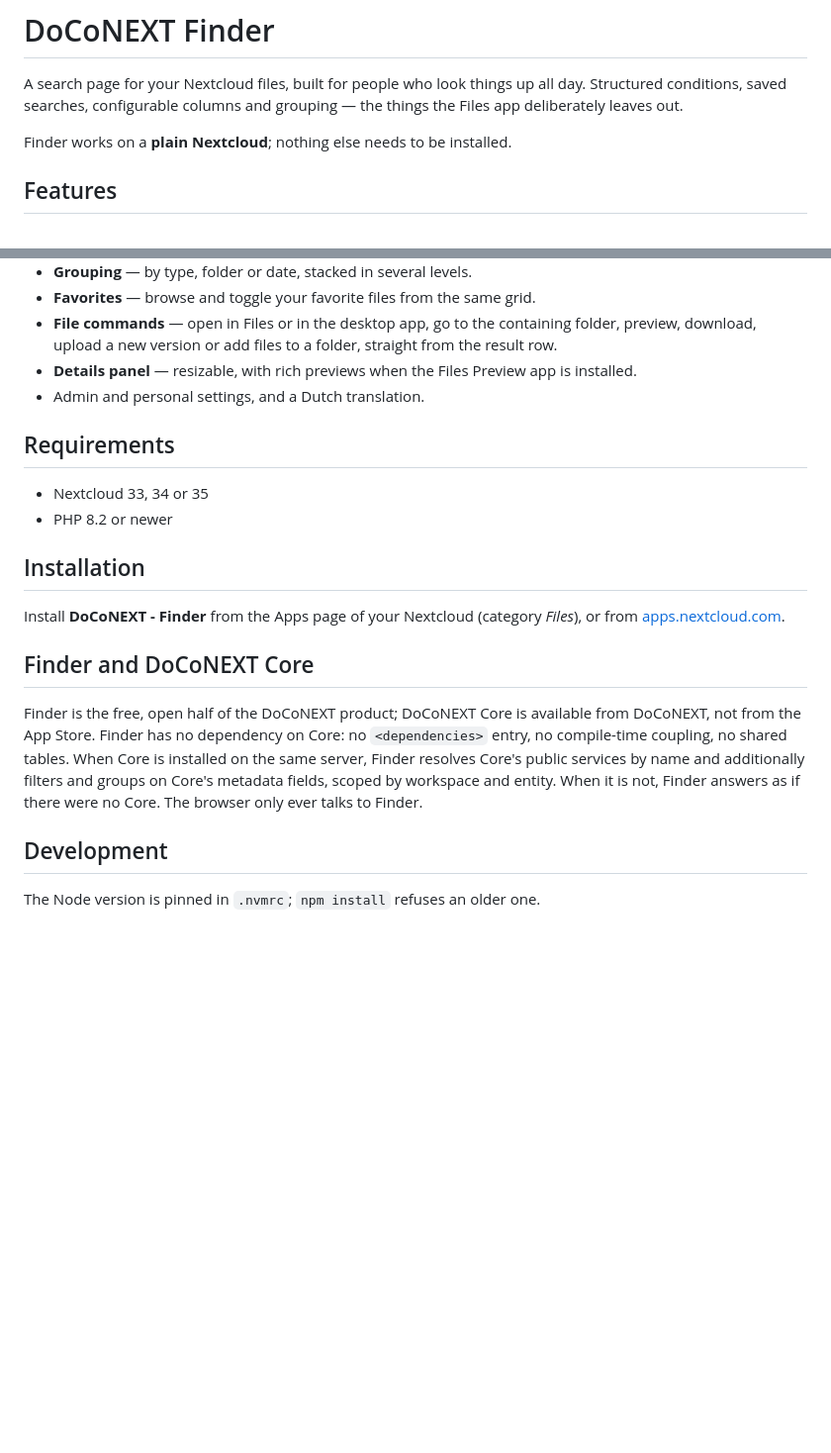
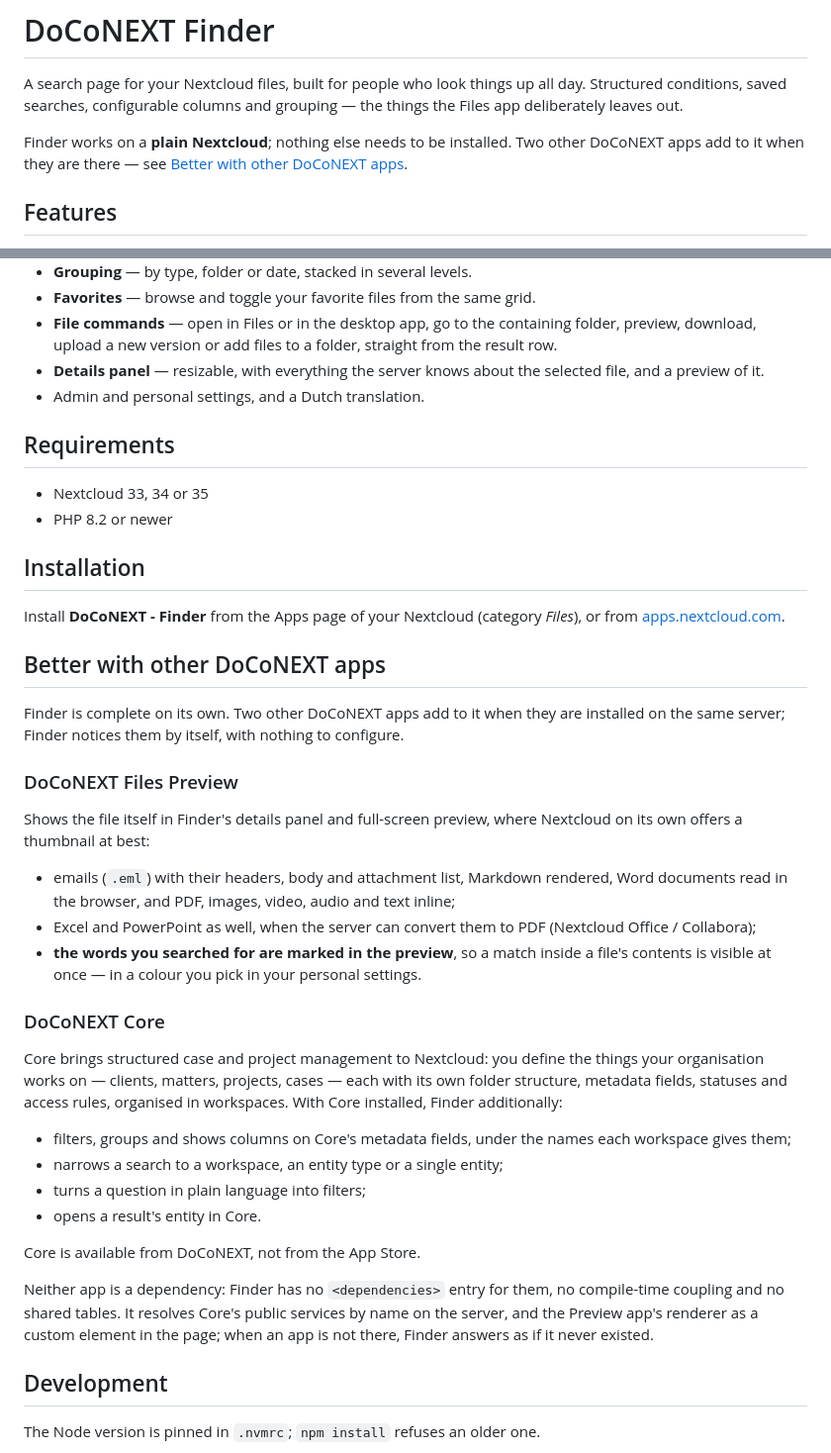
Before and after one commit to DoCoNEXT/doconext_finder, a Markdown page: README.md, 2 parts joined by grey strips. Shown at 99% size. Drawn GitHub-style; blank space fills up the shorter version.

Commit message:
Say in the README what Core and Files Preview add
The README named Core without saying what it is, and did not mention the
Preview app at all, though both change what Finder can do. A reader who
does not know them now learns in a paragraph each: Core's entity management
and the filters, scopes and plain-language search it brings to Finder;
Files Preview's real previews and the search terms it marks in them.

```diff
--- a/README.md
+++ b/README.md
@@ -5,6 +5,8 @@ day. Structured conditions, saved searches, configurable columns and grouping
 the things the Files app deliberately leaves out.
 
 Finder works on a **plain Nextcloud**; nothing else needs to be installed.
+Two other DoCoNEXT apps add to it when they are there — see
+[Better with other DoCoNEXT apps](#better-with-other-doconext-apps).
 
 ## Features
 
@@ -22,8 +24,8 @@ Finder works on a **plain Nextcloud**; nothing else needs to be installed.
 - **File commands** — open in Files or in the desktop app, go to the containing
   folder, preview, download, upload a new version or add files to a folder,
   straight from the result row.
-- **Details panel** — resizable, with rich previews when the Files Preview app
-  is installed.
+- **Details panel** — resizable, with everything the server knows about the
+  selected file, and a preview of it.
 - Admin and personal settings, and a Dutch translation.
 
 ## Requirements
@@ -36,15 +38,45 @@ Finder works on a **plain Nextcloud**; nothing else needs to be installed.
 Install **DoCoNEXT - Finder** from the Apps page of your Nextcloud
 (category *Files*), or from [apps.nextcloud.com](https://apps.nextcloud.com).
 
-## Finder and DoCoNEXT Core
+## Better with other DoCoNEXT apps
 
-Finder is the free, open half of the DoCoNEXT product; DoCoNEXT Core is
-available from DoCoNEXT, not from the App Store. Finder has no dependency on
-Core: no `<dependencies>` entry, no compile-time coupling, no shared tables.
-When Core is installed on the same server, Finder resolves Core's public
-services by name and additionally filters and groups on Core's metadata
-fields, scoped by workspace and entity. When it is not, Finder answers as if
-there were no Core. The browser only ever talks to Finder.
+Finder is complete on its own. Two other DoCoNEXT apps add to it when they are
+installed on the same server; Finder notices them by itself, with nothing to
+configure.
+
+### DoCoNEXT Files Preview
+
+Shows the file itself in Finder's details panel and full-screen preview, where
+Nextcloud on its own offers a thumbnail at best:
+
+- emails (`.eml`) with their headers, body and attachment list, Markdown
+  rendered, Word documents read in the browser, and PDF, images, video, audio
+  and text inline;
+- Excel and PowerPoint as well, when the server can convert them to PDF
+  (Nextcloud Office / Collabora);
+- **the words you searched for are marked in the preview**, so a match inside
+  a file's contents is visible at once — in a colour you pick in your personal
+  settings.
+
+### DoCoNEXT Core
+
+Core brings structured case and project management to Nextcloud: you define
+the things your organisation works on — clients, matters, projects, cases —
+each with its own folder structure, metadata fields, statuses and access
+rules, organised in workspaces. With Core installed, Finder additionally:
+
+- filters, groups and shows columns on Core's metadata fields, under the
+  names each workspace gives them;
+- narrows a search to a workspace, an entity type or a single entity;
+- turns a question in plain language into filters;
+- opens a result's entity in Core.
+
+Core is available from DoCoNEXT, not from the App Store.
+
+Neither app is a dependency: Finder has no `<dependencies>` entry for them, no
+compile-time coupling and no shared tables. It resolves Core's public services
+by name on the server, and the Preview app's renderer as a custom element in
+the page; when an app is not there, Finder answers as if it never existed.
 
 ## Development
 
```
